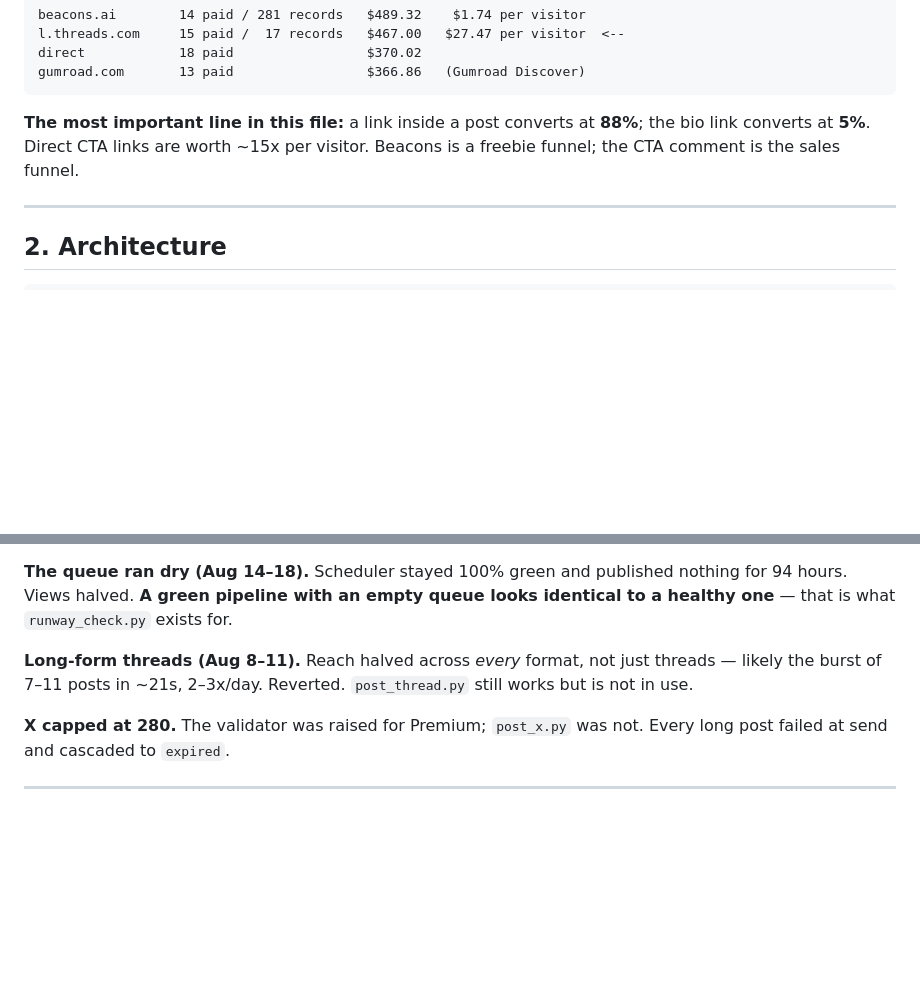
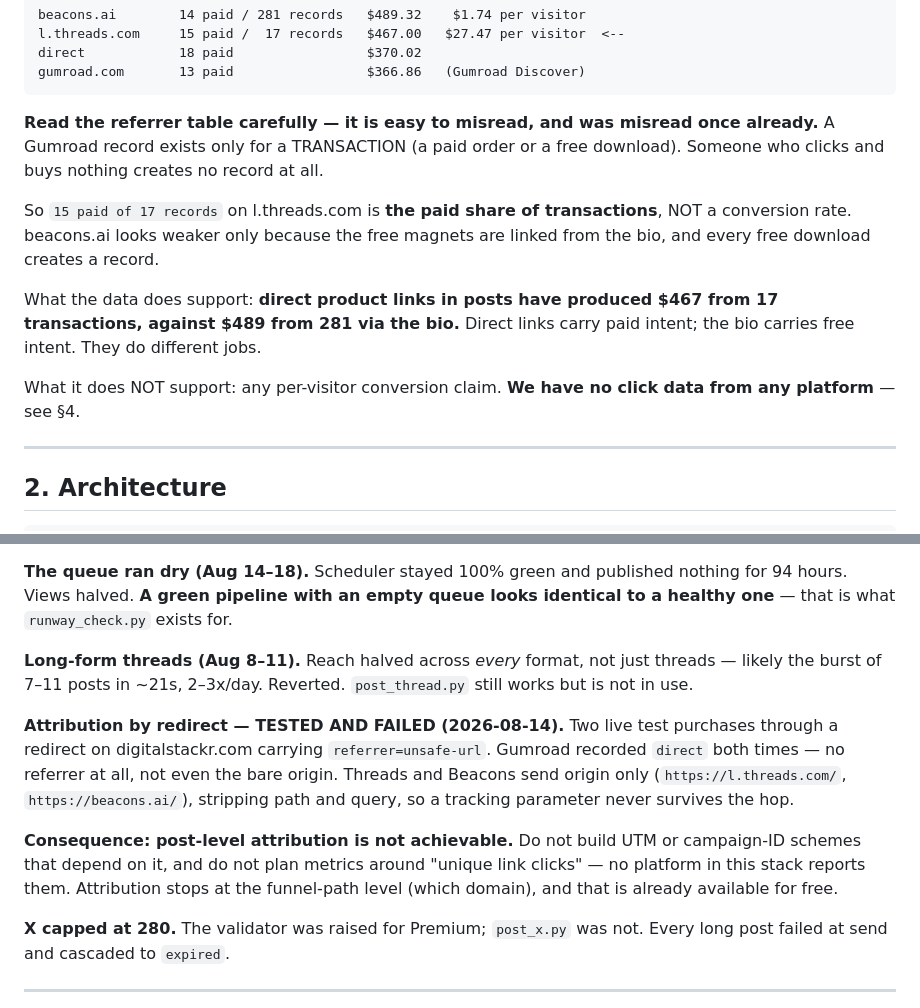
Before and after one commit to DigitalStackr/digitalstackr-threads-cloud, a Markdown page: AGENTS.md, 2 parts joined by grey strips. Drawn GitHub-style; blank space fills up the shorter version.

Commit message:
docs: correct the 88% claim, document the failed attribution test
The 88% was a denominator error - Gumroad records only exist for
transactions, so clickers who buy nothing are invisible. Caught by
ChatGPT reviewing this file.

Also adds the redirect attribution test that FAILED on 2026-08-14, which
was missing entirely. Without it, any agent reading this will plan a UTM
scheme we have already proven cannot work.

````diff
--- a/AGENTS.md
+++ b/AGENTS.md
@@ -46,9 +46,20 @@ direct            18 paid                 $370.02
 gumroad.com       13 paid                 $366.86   (Gumroad Discover)
 ```
 
-**The most important line in this file:** a link inside a post converts at
-**88%**; the bio link converts at **5%**. Direct CTA links are worth ~15x per
-visitor. Beacons is a freebie funnel; the CTA comment is the sales funnel.
+**Read the referrer table carefully — it is easy to misread, and was misread
+once already.** A Gumroad record exists only for a TRANSACTION (a paid order or a
+free download). Someone who clicks and buys nothing creates no record at all.
+
+So `15 paid of 17 records` on l.threads.com is **the paid share of transactions**,
+NOT a conversion rate. beacons.ai looks weaker only because the free magnets are
+linked from the bio, and every free download creates a record.
+
+What the data does support: **direct product links in posts have produced $467
+from 17 transactions, against $489 from 281 via the bio.** Direct links carry
+paid intent; the bio carries free intent. They do different jobs.
+
+What it does NOT support: any per-visitor conversion claim. **We have no click
+data from any platform** — see §4.
 
 ---
 
@@ -129,6 +140,18 @@ identical to a healthy one** — that is what `runway_check.py` exists for.
 threads — likely the burst of 7–11 posts in ~21s, 2–3x/day. Reverted.
 `post_thread.py` still works but is not in use.
 
+**Attribution by redirect — TESTED AND FAILED (2026-08-14).** Two live test
+purchases through a redirect on digitalstackr.com carrying
+`referrer=unsafe-url`. Gumroad recorded `direct` both times — no referrer at all,
+not even the bare origin. Threads and Beacons send origin only
+(`https://l.threads.com/`, `https://beacons.ai/`), stripping path and query, so a
+tracking parameter never survives the hop.
+
+**Consequence: post-level attribution is not achievable.** Do not build UTM or
+campaign-ID schemes that depend on it, and do not plan metrics around "unique
+link clicks" — no platform in this stack reports them. Attribution stops at the
+funnel-path level (which domain), and that is already available for free.
+
 **X capped at 280.** The validator was raised for Premium; `post_x.py` was not.
 Every long post failed at send and cascaded to `expired`.
 
````
